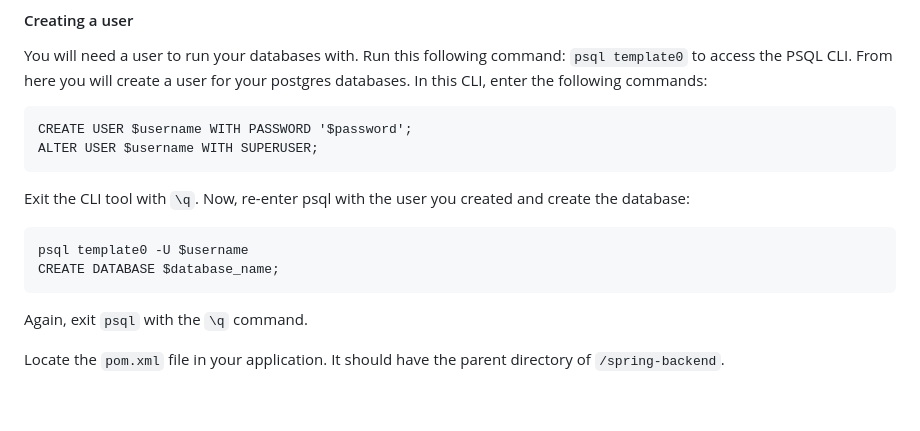
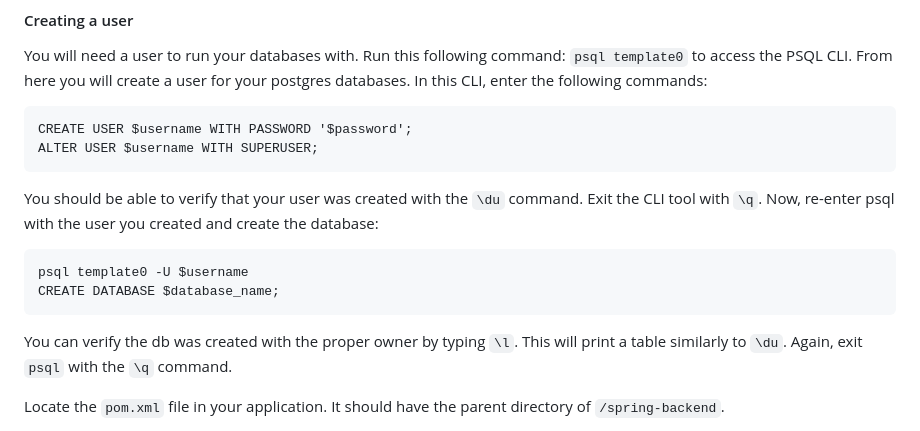
Before and after one commit to grandpopsmasterson/recover, a Markdown page: README.md, the part around the change. GitHub-like rendering; blank space fills up the shorter version.

Commit message:
updated instructions

````diff
--- a/README.md
+++ b/README.md
@@ -69,12 +69,13 @@ You will need a user to run your databases with. Run this following command:
 CREATE USER $username WITH PASSWORD '$password';
 ALTER USER $username WITH SUPERUSER;
 ```
+You should be able to verify that your user was created with the `\du` command.
 Exit the CLI tool with `\q`. Now, re-enter psql with the user you created and create the database:
 ```
 psql template0 -U $username
 CREATE DATABASE $database_name;
 ```
-Again, exit `psql` with the `\q` command.
+You can verify the db was created with the proper owner by typing `\l`. This will print a table similarly to `\du`. Again, exit `psql` with the `\q` command.
 
 Locate the `pom.xml` file in your application. It should have the parent directory of `/spring-backend`.
 
````
